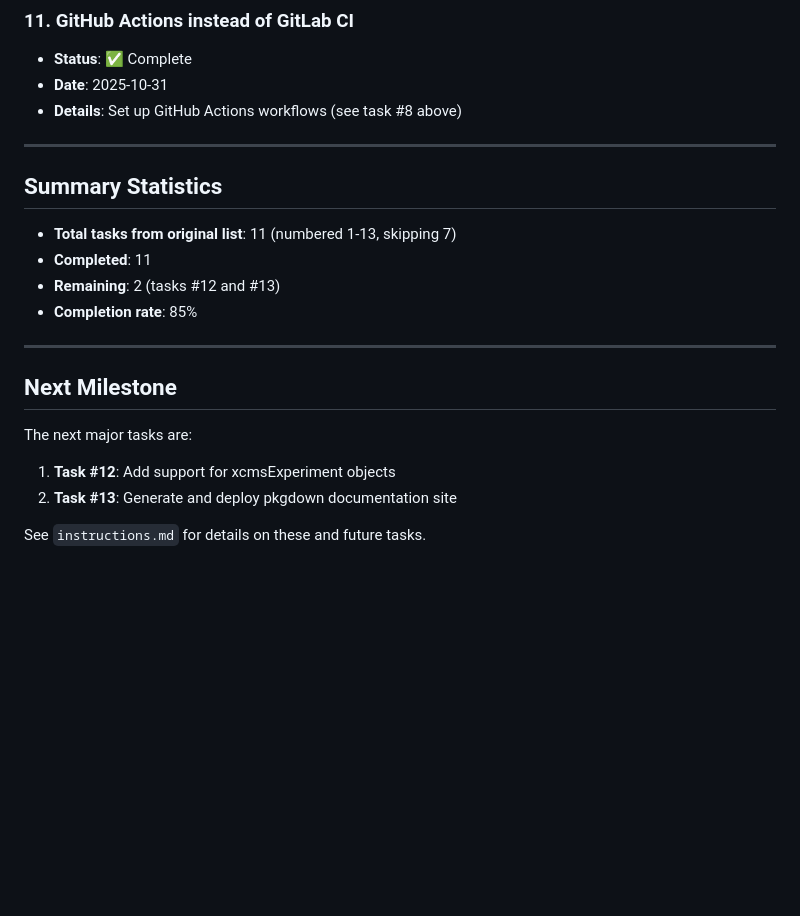
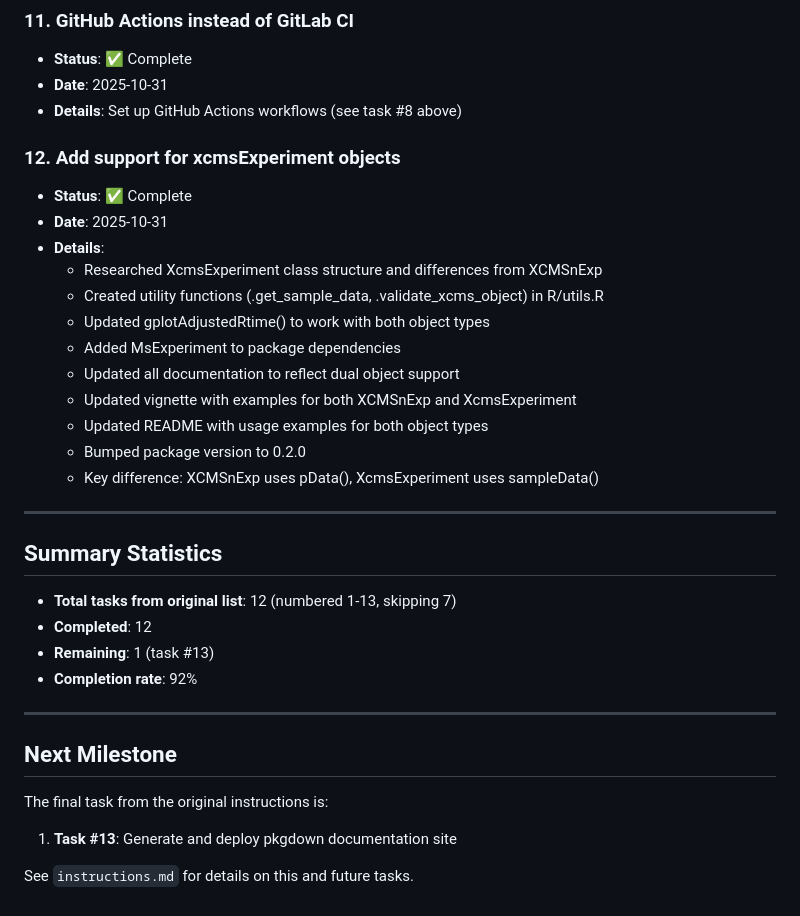
Before and after one commit to stanstrup/xcmsVis, a Markdown page: completed_tasks.md, the part around the change. Rendered like a GitHub page; blank space fills up the shorter version.

Commit message:
Update documentation: mark task 12 as complete

```diff
--- a/completed_tasks.md
+++ b/completed_tasks.md
@@ -114,21 +114,34 @@ This document lists all tasks that have been completed from the original `instru
 - **Date**: 2025-10-31
 - **Details**: Set up GitHub Actions workflows (see task #8 above)
 
+### 12. Add support for xcmsExperiment objects
+- **Status**: ✅ Complete
+- **Date**: 2025-10-31
+- **Details**:
+  - Researched XcmsExperiment class structure and differences from XCMSnExp
+  - Created utility functions (.get_sample_data, .validate_xcms_object) in R/utils.R
+  - Updated gplotAdjustedRtime() to work with both object types
+  - Added MsExperiment to package dependencies
+  - Updated all documentation to reflect dual object support
+  - Updated vignette with examples for both XCMSnExp and XcmsExperiment
+  - Updated README with usage examples for both object types
+  - Bumped package version to 0.2.0
+  - Key difference: XCMSnExp uses pData(), XcmsExperiment uses sampleData()
+
 ---
 
 ## Summary Statistics
 
-- **Total tasks from original list**: 11 (numbered 1-13, skipping 7)
-- **Completed**: 11
-- **Remaining**: 2 (tasks #12 and #13)
-- **Completion rate**: 85%
+- **Total tasks from original list**: 12 (numbered 1-13, skipping 7)
+- **Completed**: 12
+- **Remaining**: 1 (task #13)
+- **Completion rate**: 92%
 
 ---
 
 ## Next Milestone
 
-The next major tasks are:
-1. **Task #12**: Add support for xcmsExperiment objects
-2. **Task #13**: Generate and deploy pkgdown documentation site
+The final task from the original instructions is:
+1. **Task #13**: Generate and deploy pkgdown documentation site
 
-See `instructions.md` for details on these and future tasks.
+See `instructions.md` for details on this and future tasks.
```
Also changed, not shown: instructions.md (+0 -8 lines).
